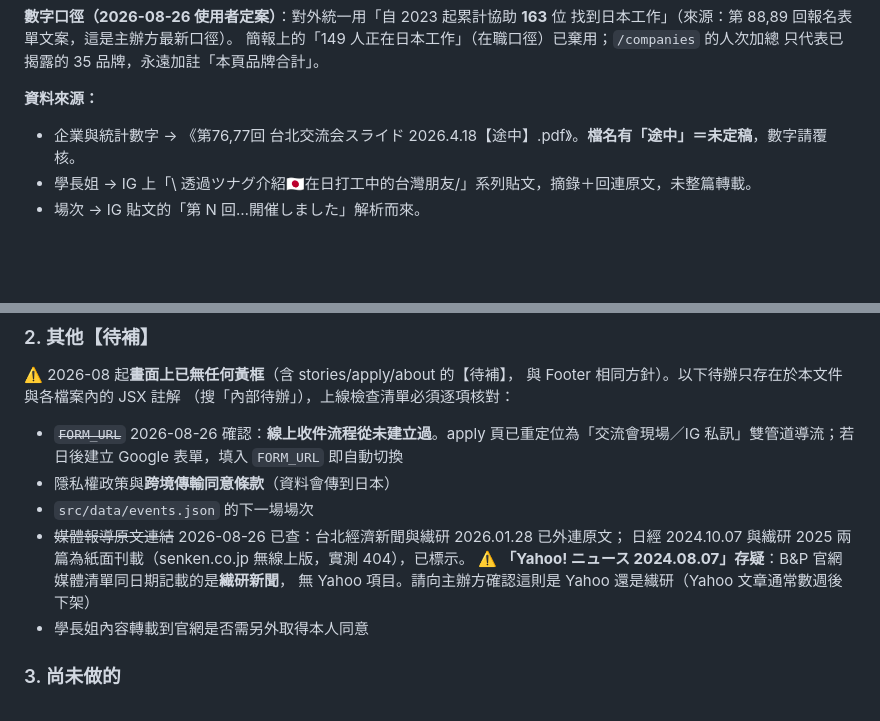
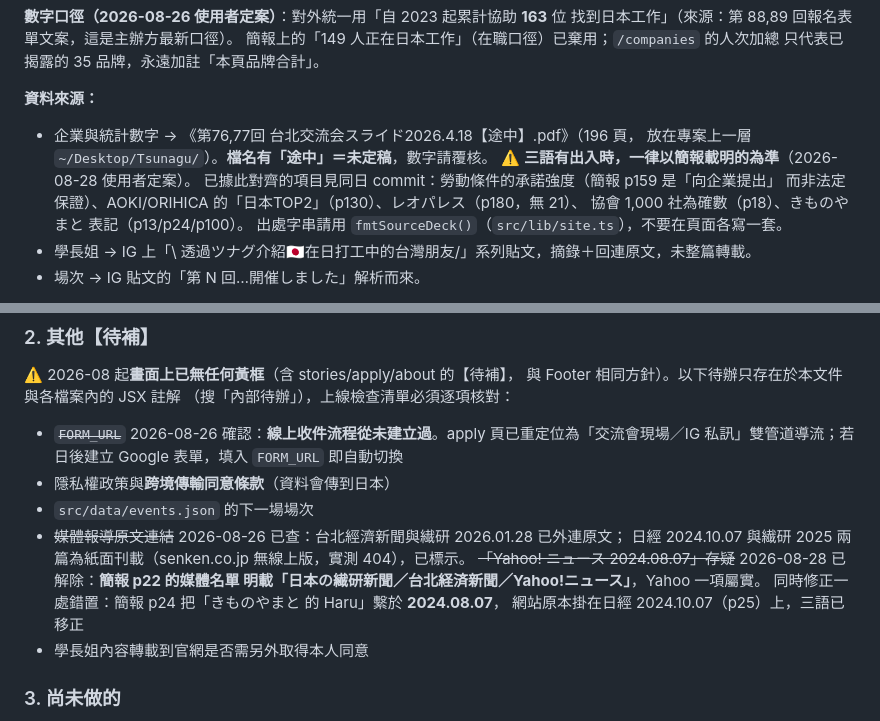
Before and after one commit to kawausojp/tsunagu-site, a Markdown page: CLAUDE.md, 2 parts joined by grey strips. Rendered like a GitHub page; blank space fills up the shorter version.

Commit message:
CLAUDE.md：記錄簡報為三語權威來源，解除 Yahoo 存疑標記
Co-Authored-By: Claude Opus 5 <noreply@anthropic.com>

```diff
--- a/CLAUDE.md
+++ b/CLAUDE.md
@@ -104,7 +104,13 @@ Tsunagu 媒合想去日本留學／打工度假的台灣人，與想聘台灣人
 只代表已揭露的 35 品牌，永遠加註「本頁品牌合計」。
 
 **資料來源：**
-- 企業與統計數字 → 《第76,77回 台北交流会スライド 2026.4.18【途中】.pdf》。**檔名有「途中」＝未定稿**，數字請覆核。
+- 企業與統計數字 → 《第76,77回 台北交流会スライド2026.4.18【途中】.pdf》（196 頁，
+  放在專案上一層 `~/Desktop/Tsunagu/`）。**檔名有「途中」＝未定稿**，數字請覆核。
+  ⚠️ **三語有出入時，一律以簡報載明的為準**（2026-08-28 使用者定案）。
+  已據此對齊的項目見同日 commit：勞動條件的承諾強度（簡報 p159 是「向企業提出」
+  而非法定保證）、AOKI/ORIHICA 的「日本TOP2」（p130）、レオパレス（p180，無 21）、
+  協會 1,000 社為確數（p18）、きものやまと 表記（p13/p24/p100）。
+  出處字串請用 `fmtSourceDeck()`（`src/lib/site.ts`），不要在頁面各寫一套。
 - 學長姐 → IG 上「\ 透過ツナグ介紹🇯🇵在日打工中的台灣朋友/」系列貼文，摘錄＋回連原文，未整篇轉載。
 - 場次 → IG 貼文的「第 N 回…開催しました」解析而來。
 
@@ -169,8 +175,10 @@ barbour／paraboot／yamato 三個品牌檔原本載有**指名性別的招募
 - `src/data/events.json` 的下一場場次
 - ~~媒體報導原文連結~~ 2026-08-26 已查：台北經濟新聞與繊研 2026.01.28 已外連原文；
   日經 2024.10.07 與繊研 2025 兩篇為紙面刊載（senken.co.jp 無線上版，實測 404），已標示。
-  ⚠️ **「Yahoo! ニュース 2024.08.07」存疑**：B&P 官網媒體清單同日期記載的是**繊研新聞**，
-  無 Yahoo 項目。請向主辦方確認這則是 Yahoo 還是繊研（Yahoo 文章通常數週後下架）
+  ~~「Yahoo! ニュース 2024.08.07」存疑~~ 2026-08-28 已解除：**簡報 p22 的媒體名單
+  明載「日本の繊研新聞／台北経済新聞／Yahoo!ニュース」**，Yahoo 一項屬實。
+  同時修正一處錯置：簡報 p24 把「きものやまと 的 Haru」繫於 **2024.08.07**，
+  網站原本掛在日經 2024.10.07（p25）上，三語已移正
 - 學長姐內容轉載到官網是否需另外取得本人同意
 
 ### 3. 尚未做的
```
